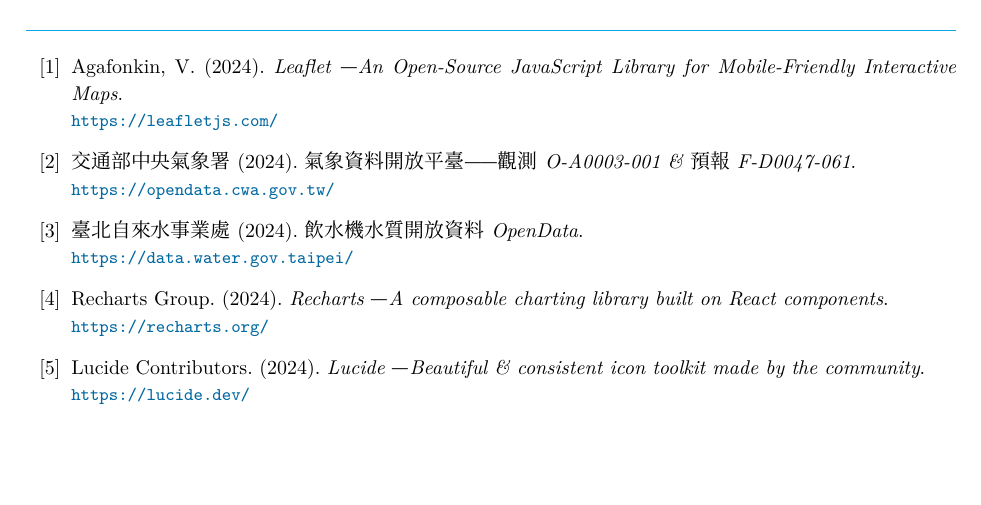
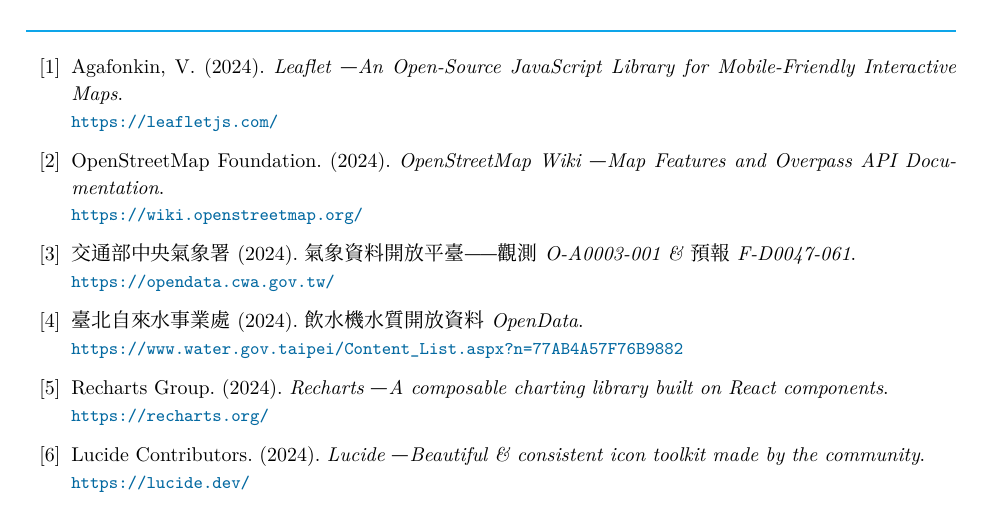
Before and after one commit to CdyTim630/ntu_water_map, a LaTeX document (report/report.tex): part of page 10 of 10, cut so that both start at the same text, the shorter picture padded with empty space. Compiled offline with XeLaTeX; a missing font is replaced by an installed copy or a similar font.

Commit message:
report udate

```diff
--- a/report/report.tex
+++ b/report/report.tex
@@ -613,14 +613,14 @@
 \bibitem{leaflet} Agafonkin, V. (2024). \emph{Leaflet — An Open-Source JavaScript Library for Mobile-Friendly Interactive Maps}.\\
 \url{https://leafletjs.com/}
 
-% \bibitem{osm} OpenStreetMap Foundation. (2024). \emph{OpenStreetMap Wiki — Map Features and Overpass API Documentation}.\\
-% \url{https://wiki.openstreetmap.org/}
+\bibitem{osm} OpenStreetMap Foundation. (2024). \emph{OpenStreetMap Wiki — Map Features and Overpass API Documentation}.\\
+\url{https://wiki.openstreetmap.org/}
 
 \bibitem{cwa} 交通部中央氣象署 (2024). \emph{氣象資料開放平臺 —— 觀測 O-A0003-001 \& 預報 F-D0047-061}.\\
 \url{https://opendata.cwa.gov.tw/}
 
 \bibitem{twd} 臺北自來水事業處 (2024). \emph{飲水機水質開放資料 OpenData}.\\
-\url{https://data.water.gov.taipei/}
+\url{https://www.water.gov.taipei/Content_List.aspx?n=77AB4A57F76B9882}
 
 % \bibitem{dijkstra} Dijkstra, E. W. (1959). A note on two problems in connexion with graphs. \emph{Numerische Mathematik}, 1(1), 269--271.
 
```
Also changed, not shown: report/report.pdf, 3 other files.
